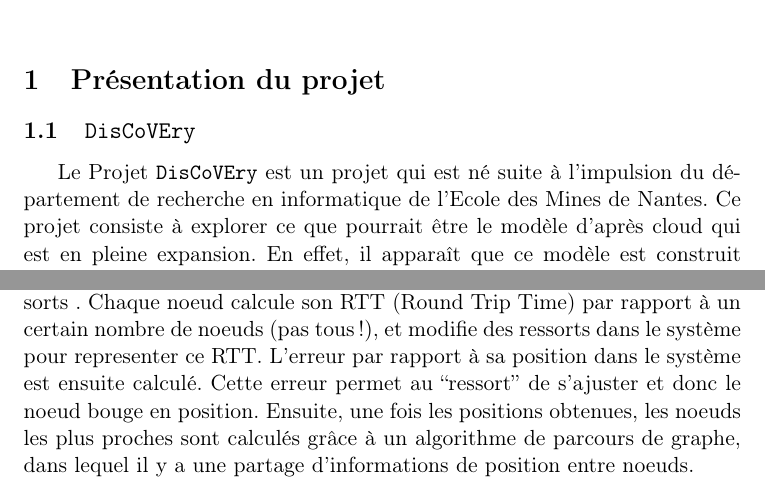
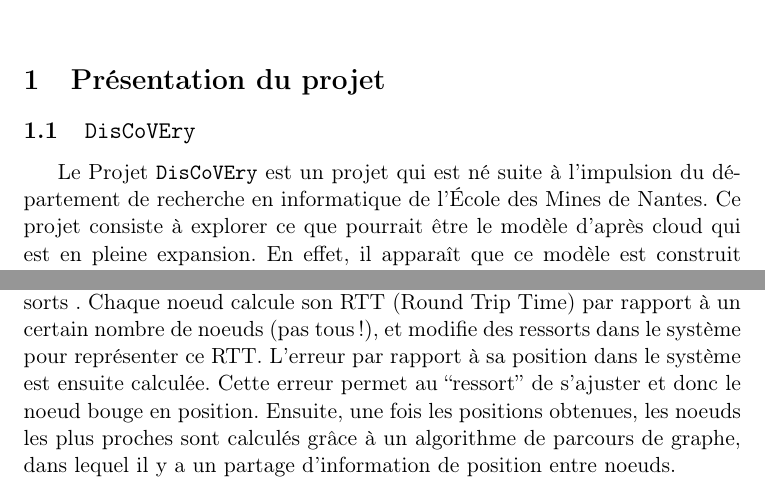
Before and after one commit to MIKNOTAURO/Vivaldi, a LaTeX document (reports/CDC.tex): two parts of page 1 of 2, joined at a grey line, cut so that both start at the same text. Compiled offline with pdfLaTeX.

Commit message:
Fixing minor errors

```diff
--- a/reports/CDC.tex
+++ b/reports/CDC.tex
@@ -13,12 +13,12 @@
 \section{Présentation du projet}
 \subsection{\texttt{DisCoVEry}}
 
-Le Projet \texttt{DisCoVEry} est un projet qui est né suite à l’impulsion du département de recherche en informatique de l'Ecole des Mines de Nantes. Ce projet consiste à explorer ce que pourrait être le modèle d’après cloud qui est en pleine expansion. En effet, il apparaît que ce modèle est construit autour de centre de données centralisés qui eux même peuvent être excentrés géographiquement des zones d’utilisation. De cette remarque vient  le modèle \texttt{DisCoVEry} : rapporter les serveurs auprès des utilisateurs. Plus précisément les rapporter au niveau des différents noeuds de réseau, de manière à construire un cloud complètement décentralisé.
+Le Projet \texttt{DisCoVEry} est un projet qui est né suite à l’impulsion du département de recherche en informatique de l'École des Mines de Nantes. Ce projet consiste à explorer ce que pourrait être le modèle d’après cloud qui est en pleine expansion. En effet, il apparaît que ce modèle est construit autour de centre de données centralisés qui eux même peuvent être excentrés géographiquement des zones d’utilisation. De cette remarque vient  le modèle \texttt{DisCoVEry} : rapporter les serveurs auprès des utilisateurs. Plus précisément les rapporter au niveau des différents noeuds de réseau, de manière à construire un cloud complètement décentralisé.
 
 \subsection{Algorithme \texttt{Vivaldi}}
 L'algorithme \texttt{Vivaldi} \cite{vivaldi} est un algorithme distribué qui permet  de donner à un ensemble de noeuds interconnectés des coordonnées dans un plan en fonction de leur éloignement physique.
-\texttt{Vivaldi} fonctionne de manière décentralisée. Chaque noeud a sa position qui est déterminée dans l’espace. Cette détermination passe par une simulation physique d’un système de ressorts . Chaque noeud calcule son RTT (Round Trip Time) par rapport à un certain nombre de noeuds (pas tous !), et modifie des ressorts dans le système pour representer ce RTT. L’erreur par rapport à sa position dans le système est ensuite calculé. Cette erreur permet au “ressort” de s’ajuster et donc le noeud bouge en position.
-Ensuite, une fois les positions obtenues, les noeuds les plus proches sont calculés grâce à un algorithme de parcours de graphe, dans lequel il y a une partage d'informations de position entre noeuds.
+\texttt{Vivaldi} fonctionne de manière décentralisée. Chaque noeud a sa position qui est déterminée dans l’espace. Cette détermination passe par une simulation physique d’un système de ressorts . Chaque noeud calcule son RTT (Round Trip Time) par rapport à un certain nombre de noeuds (pas tous !), et modifie des ressorts dans le système pour représenter ce RTT. L’erreur par rapport à sa position dans le système est ensuite calculée. Cette erreur permet au “ressort” de s’ajuster et donc le noeud bouge en position.
+Ensuite, une fois les positions obtenues, les noeuds les plus proches sont calculés grâce à un algorithme de parcours de graphe, dans lequel il y a un partage d'information de position entre noeuds.
 
 \section{Objectifs}
 Le principal objectif de ce projet est d'implémenter l'algorithme \texttt{Vivaldi} au sein du projet \texttt{DisCoVEry}. Cet algorithme servira à déterminer la machine la plus proche par rapport à la machine courante.\\
```
Also changed, not shown: reports/CDC.pdf.
